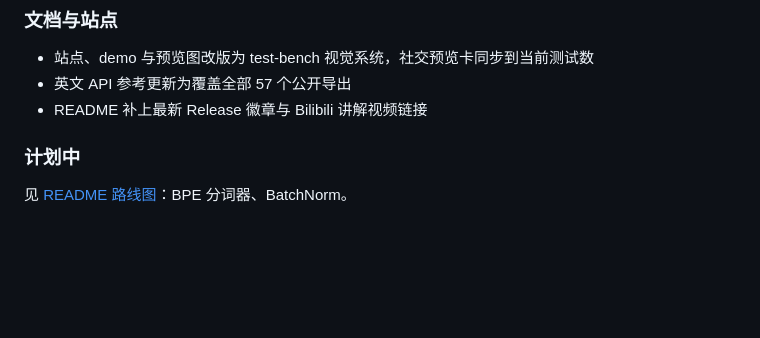
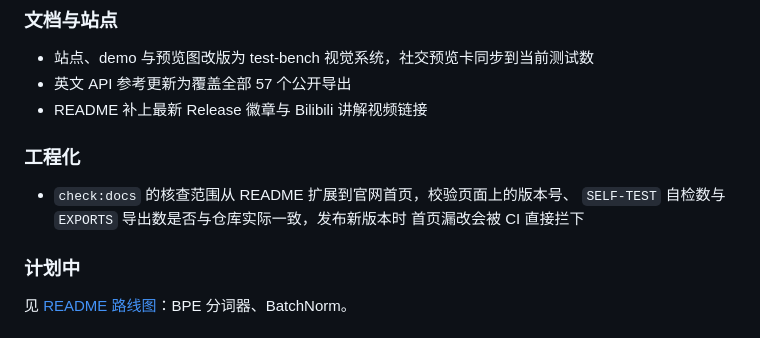
Before and after one commit to wulier-arch/axon, a Markdown page: CHANGELOG.md, the part around the change. Rendered like a GitHub page; blank space fills up the shorter version.

Commit message:
docs: CHANGELOG 补记 check:docs 扩展到官网首页
d7c5fd3 把文档事实核查从 README 扩到 site/ 两个首页（校验版本号、SELF-TEST
自检数、EXPORTS 导出数），是 v0.3.1 之后唯一没有在「未发布」段落留痕的改动。
按 v0.3.1 的工程化小节体例补上。

```diff
--- a/CHANGELOG.md
+++ b/CHANGELOG.md
@@ -19,6 +19,12 @@
 - 站点、demo 与预览图改版为 test-bench 视觉系统，社交预览卡同步到当前测试数
 - 英文 API 参考更新为覆盖全部 57 个公开导出
 - README 补上最新 Release 徽章与 Bilibili 讲解视频链接
+
+### 工程化
+
+- `check:docs` 的核查范围从 README 扩展到官网首页，校验页面上的版本号、
+  `SELF-TEST` 自检数与 `EXPORTS` 导出数是否与仓库实际一致，发布新版本时
+  首页漏改会被 CI 直接拦下
 
 ### 计划中
 
```
